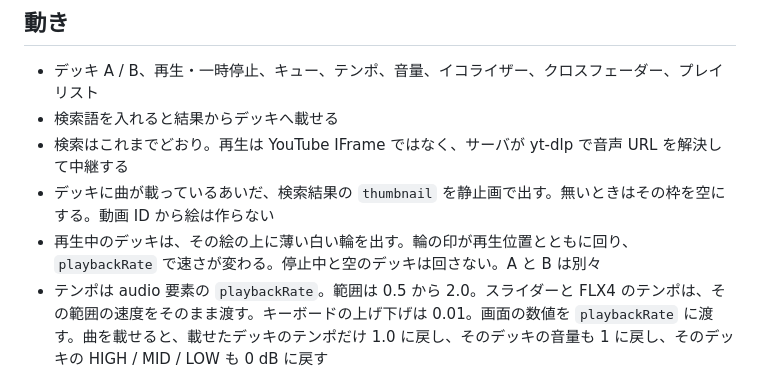
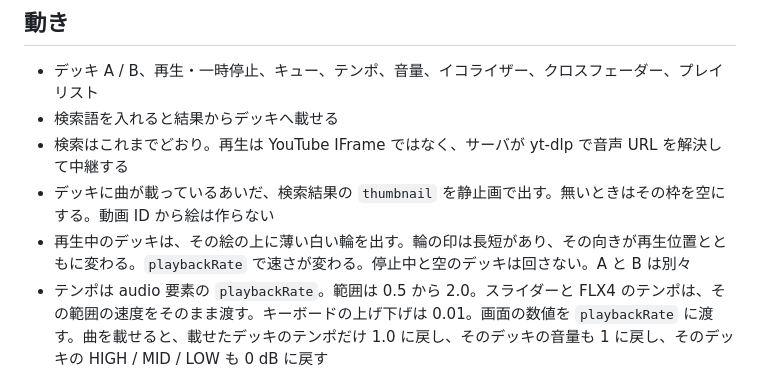
Before and after one commit to cympfh/djtube, a Markdown page: AGENT.md, the part around the change. GitHub-like rendering.

Commit message:
輪の印は長短があり、向きが変わると書く

```diff
--- a/AGENT.md
+++ b/AGENT.md
@@ -12,7 +12,7 @@ YouTube の曲を 2 デッキで再生する。検索はサーバ側で行い、
 - 検索語を入れると結果からデッキへ載せる
 - 検索はこれまでどおり。再生は YouTube IFrame ではなく、サーバが yt-dlp で音声 URL を解決して中継する
 - デッキに曲が載っているあいだ、検索結果の `thumbnail` を静止画で出す。無いときはその枠を空にする。動画 ID から絵は作らない
-- 再生中のデッキは、その絵の上に薄い白い輪を出す。輪の印が再生位置とともに回り、`playbackRate` で速さが変わる。停止中と空のデッキは回さない。A と B は別々
+- 再生中のデッキは、その絵の上に薄い白い輪を出す。輪の印は長短があり、その向きが再生位置とともに変わる。`playbackRate` で速さが変わる。停止中と空のデッキは回さない。A と B は別々
 - テンポは audio 要素の `playbackRate`。範囲は 0.5 から 2.0。スライダーと FLX4 のテンポは、その範囲の速度をそのまま渡す。キーボードの上げ下げは 0.01。画面の数値を `playbackRate` に渡す。曲を載せると、載せたデッキのテンポだけ 1.0 に戻し、そのデッキの音量も 1 に戻し、そのデッキの HIGH / MID / LOW も 0 dB に戻す
 - キーボードだけで一通り操作できる
 - Pioneer DDJ-FLX4 の再生、キュー、ロード、クロスフェーダー、ジョグ、ブラウズ、テンポ、イコライザー、チャンネルフェーダーは MIDI。未実装の操作は下の一覧
```
